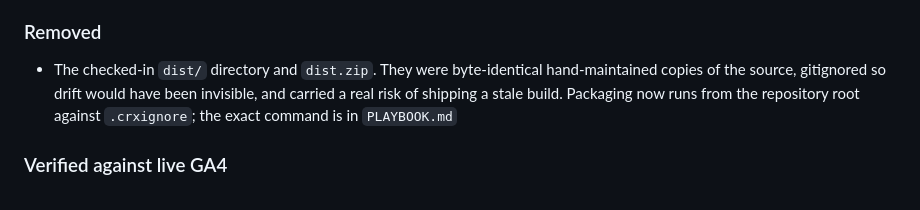
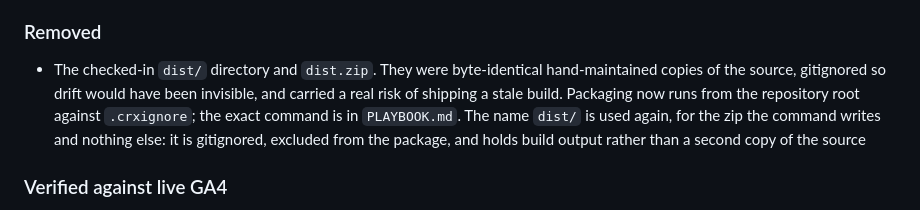
Before and after one commit to PalWorks/Google-Analytics-Name-Changer-for-Chrome-Extensions, a Markdown page: CHANGELOG.md, the part around the change. Rendered like a GitHub page.

Commit message:
docs: note in the changelog that dist/ is back, holding build output only
The Removed section says the dist/ directory was deleted in this version, and
the repository now has one again. Different thing, same name: that one was a
hand-maintained copy of the source that could drift and ship stale, this one
holds the zip the packaging command writes. Said so where someone would
otherwise notice the contradiction.

This lands after the v1.1.0 tag on purpose. The tag marks the source the
published package was built from; a changelog line is not in the package and
moving the tag for it would be churn.

```diff
--- a/CHANGELOG.md
+++ b/CHANGELOG.md
@@ -331,7 +331,7 @@ and tested over several days against a live Chrome Web Store developer account.
 
 ### Removed
 
-- The checked-in `dist/` directory and `dist.zip`. They were byte-identical hand-maintained copies of the source, gitignored so drift would have been invisible, and carried a real risk of shipping a stale build. Packaging now runs from the repository root against `.crxignore`; the exact command is in `PLAYBOOK.md`
+- The checked-in `dist/` directory and `dist.zip`. They were byte-identical hand-maintained copies of the source, gitignored so drift would have been invisible, and carried a real risk of shipping a stale build. Packaging now runs from the repository root against `.crxignore`; the exact command is in `PLAYBOOK.md`. The name `dist/` is used again, for the zip the command writes and nothing else: it is gitignored, excluded from the package, and holds build output rather than a second copy of the source
 
 ### Verified against live GA4
 
```
